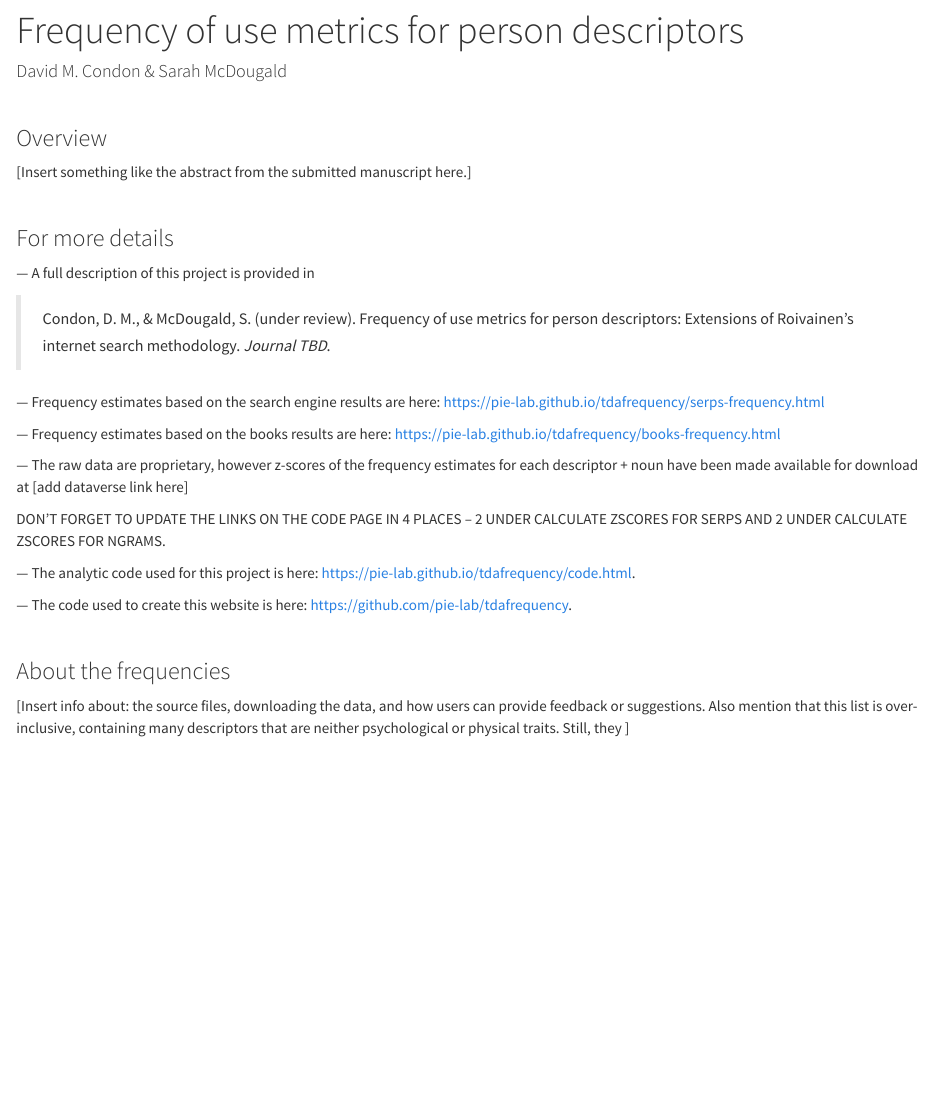
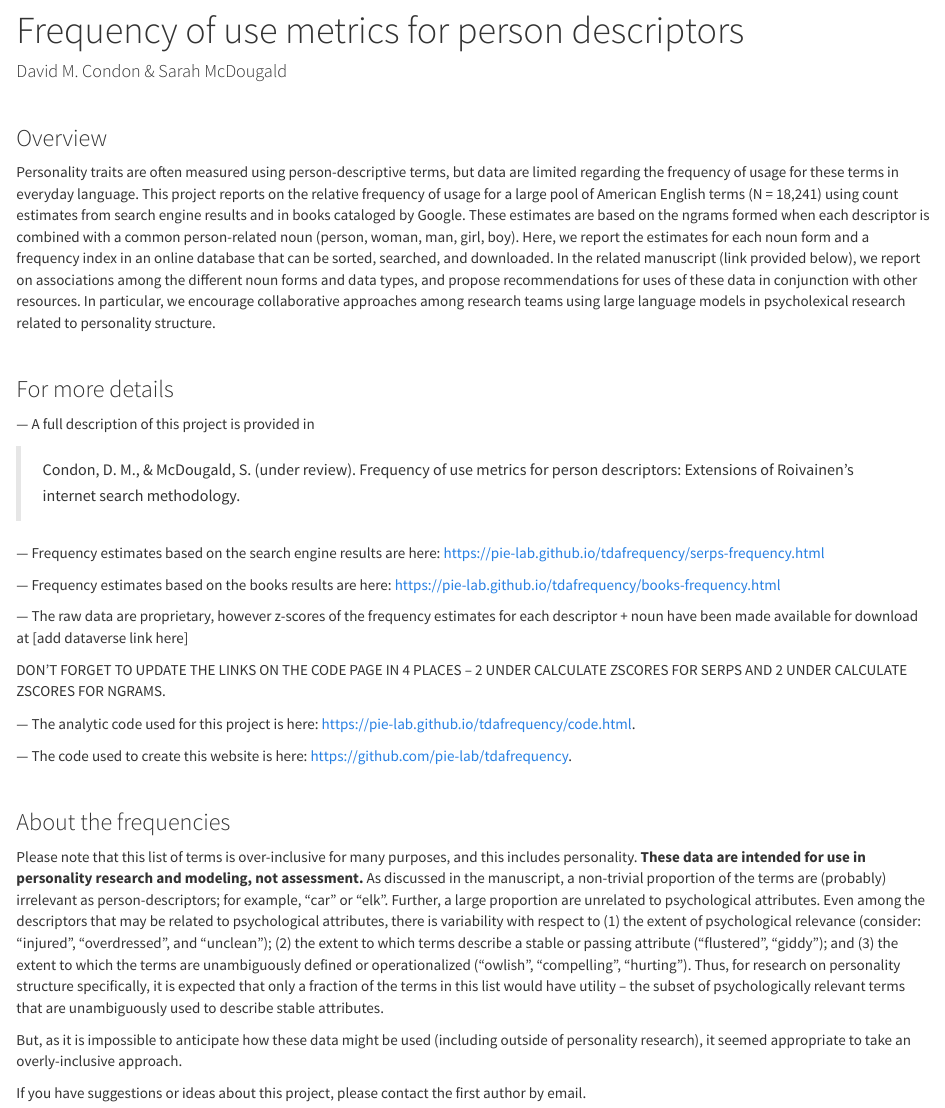
Before and after one commit to pie-lab/tdafrequency, an R Markdown document (index.Rmd): the page in a window 1100 px wide, from 80 px down. The pictures show the output file index.html that the author committed with the source, opened offline; library style sheets and scripts come from the installed R packages.

Commit message:
updates to index page

```diff
--- a/index.Rmd
+++ b/index.Rmd
@@ -14,7 +14,7 @@ output:
 
 ### Overview
 
-[Insert something like the abstract from the submitted manuscript here.]
+Personality traits are often measured using person-descriptive terms, but data are limited regarding the frequency of usage for these terms in everyday language. This project reports on the relative frequency of usage for a large pool of American English terms (N = 18,241) using count estimates from search engine results and in books cataloged by Google. These estimates are based on the ngrams formed when each descriptor is combined with a common person-related noun (person, woman, man, girl, boy). Here, we report the estimates for each noun form and a frequency index in an online database that can be sorted, searched, and downloaded. In the related manuscript (link provided below), we report on associations among the different noun forms and data types, and propose recommendations for uses of these data in conjunction with other resources. In particular, we encourage collaborative approaches among research teams using large language models in psycholexical research related to personality structure.
 
 <br>
 
@@ -25,7 +25,7 @@ output:
 [--- citation blinded for review ---]
 -->
 
-> <font size="3">Condon, D. M., & McDougald, S. (under review). Frequency of use metrics for person descriptors: Extensions of Roivainen's internet search methodology. *Journal TBD*.</font>
+> <font size="3">Condon, D. M., & McDougald, S. (under review). Frequency of use metrics for person descriptors: Extensions of Roivainen's internet search methodology.</font>
 
 --- Frequency estimates based on the search engine results are here:
 [https://pie-lab.github.io/tdafrequency/serps-frequency.html](https://pie-lab.github.io/tdafrequency/serps-frequency.html)
@@ -47,4 +47,8 @@ DON'T FORGET TO UPDATE THE LINKS ON THE CODE PAGE IN 4 PLACES -- 2 UNDER CALCULA
 
 ### About the frequencies
 
-[Insert info about: the source files, downloading the data, and how users can provide feedback or suggestions. Also mention that this list is over-inclusive, containing many descriptors that are neither psychological or physical traits. Still, they ]
+Please note that this list of terms is over-inclusive for many purposes, and this includes personality. **These data are intended for use in personality research and modeling, not assessment.** As discussed in the manuscript, a non-trivial proportion of the terms are (probably) irrelevant as person-descriptors; for example, “car” or “elk”. Further, a large proportion are unrelated to psychological attributes. Even among the descriptors that may be related to psychological attributes, there is variability with respect to (1) the extent of psychological relevance (consider: “injured”, “overdressed”, and “unclean”); (2) the extent to which terms describe a stable or passing attribute (“flustered”, “giddy”); and (3) the extent to which the terms are unambiguously defined or operationalized (“owlish”, “compelling”, “hurting”). Thus, for research on personality structure specifically, it is expected that only a fraction of the terms in this list would have utility – the subset of psychologically relevant terms that are unambiguously used to describe stable attributes.
+
+But, as it is impossible to anticipate how these data might be used (including outside of personality research), it seemed appropriate to take an overly-inclusive approach.
+
+If you have suggestions or ideas about this project, please contact the first author by email.
```
Also changed, not shown: books-frequency.Rmd (+1 -1 lines), serps-frequency.Rmd (+1 -1 lines), books-frequency.html, index.html, serps-frequency.html.
